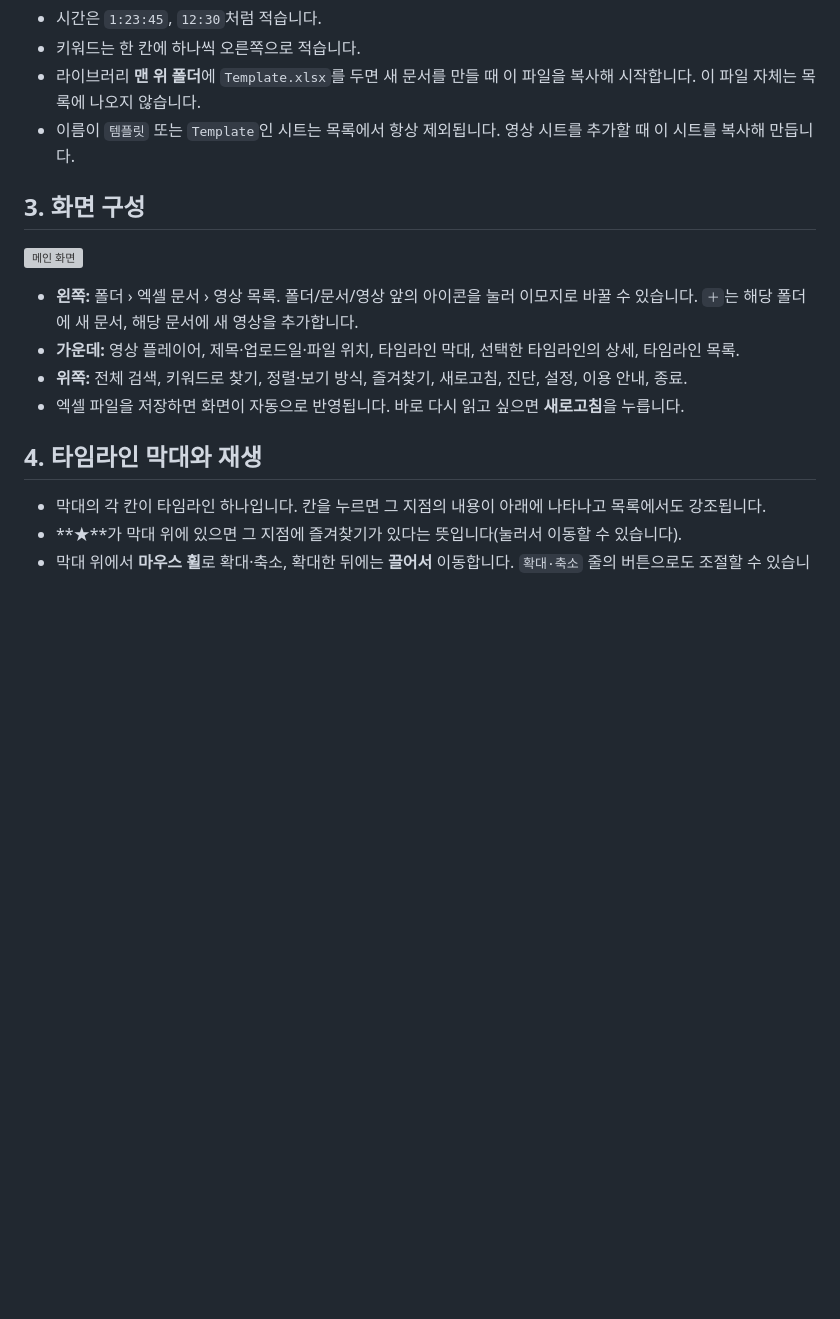
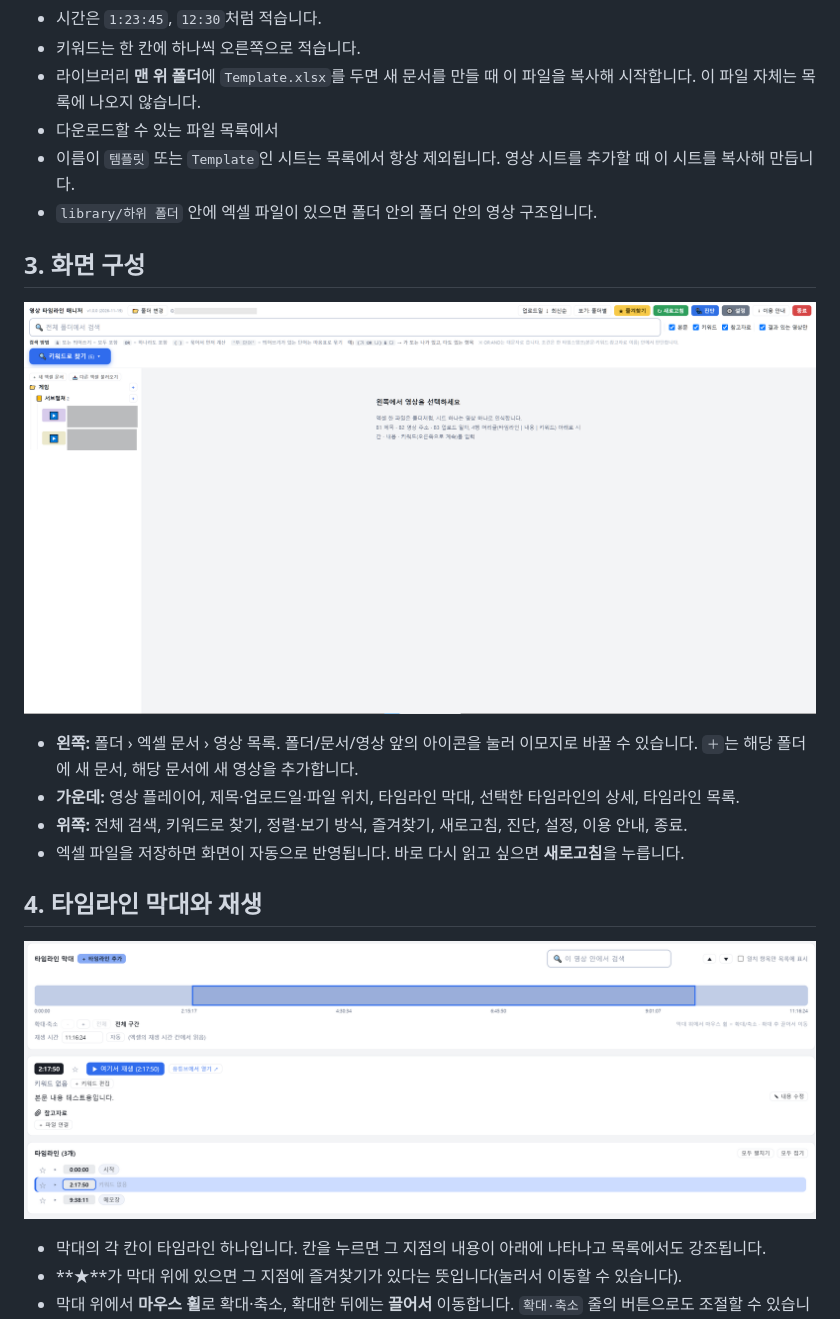
Before and after one commit to ERIM-Hyun/Video-Timeline-Manager, a Markdown page: docs/사용법.md, the part around one of its changes. GitHub-like rendering; pictures changed too: docs/images/01-main.png (added), docs/images/04-timeline-stick.png (added); blank space fills up the shorter version; grey boxes are pictures that could not be loaded.

Commit message:
image_Add

```diff
--- a/docs/사용법.md
+++ b/docs/사용법.md
@@ -47,7 +47,9 @@
 - 시간은 `1:23:45`, `12:30`처럼 적습니다.
 - 키워드는 한 칸에 하나씩 오른쪽으로 적습니다.
 - 라이브러리 **맨 위 폴더**에 `Template.xlsx`를 두면 새 문서를 만들 때 이 파일을 복사해 시작합니다. 이 파일 자체는 목록에 나오지 않습니다.
+- 다운로드할 수 있는 파일 목록에서
 - 이름이 `템플릿` 또는 `Template`인 시트는 목록에서 항상 제외됩니다. 영상 시트를 추가할 때 이 시트를 복사해 만듭니다.
+- `library/하위 폴더` 안에 엑셀 파일이 있으면 폴더 안의 폴더 안의 영상 구조입니다.
 
 ## 3. 화면 구성
 ![메인 화면](images/01-main.png)
@@ -58,6 +60,7 @@
 - 엑셀 파일을 저장하면 화면이 자동으로 반영됩니다. 바로 다시 읽고 싶으면 **새로고침**을 누릅니다.
 
 ## 4. 타임라인 막대와 재생
+![타임라인 막대](images/04-timeline-stick.png)
 - 막대의 각 칸이 타임라인 하나입니다. 칸을 누르면 그 지점의 내용이 아래에 나타나고 목록에서도 강조됩니다.
 - **★**가 막대 위에 있으면 그 지점에 즐겨찾기가 있다는 뜻입니다(눌러서 이동할 수 있습니다).
 - 막대 위에서 **마우스 휠**로 확대·축소, 확대한 뒤에는 **끌어서** 이동합니다. `확대·축소` 줄의 버튼으로도 조절할 수 있습니다.
```
Also changed, not shown: other parts of docs/사용법.md (+1 -1 lines), CHANGELOG.md (+3 -0 lines), docs/코드_설명서.md (+9 -0 lines), docs/images/03-add-entry.png (added), docs/images/04-keyword-browse.png (added), 5 other files.
